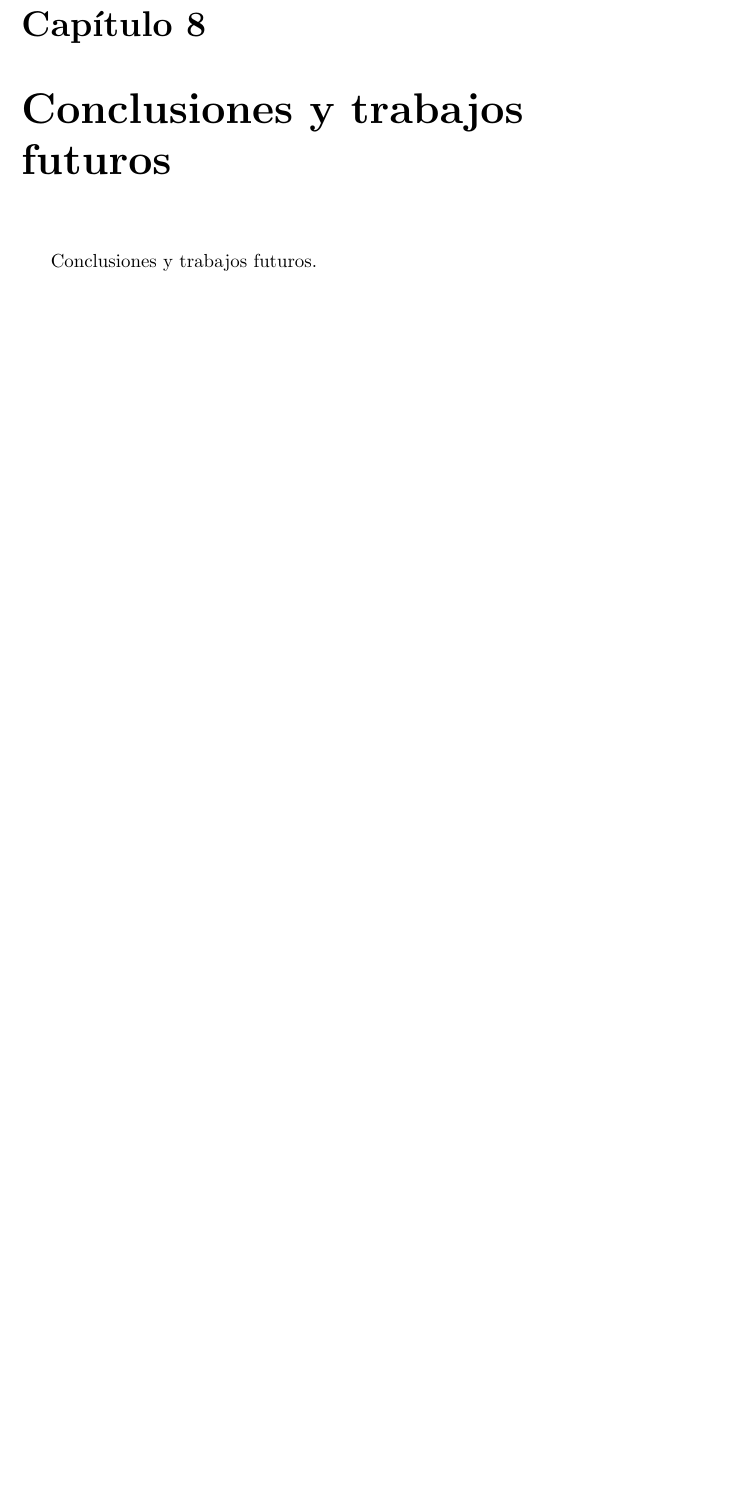
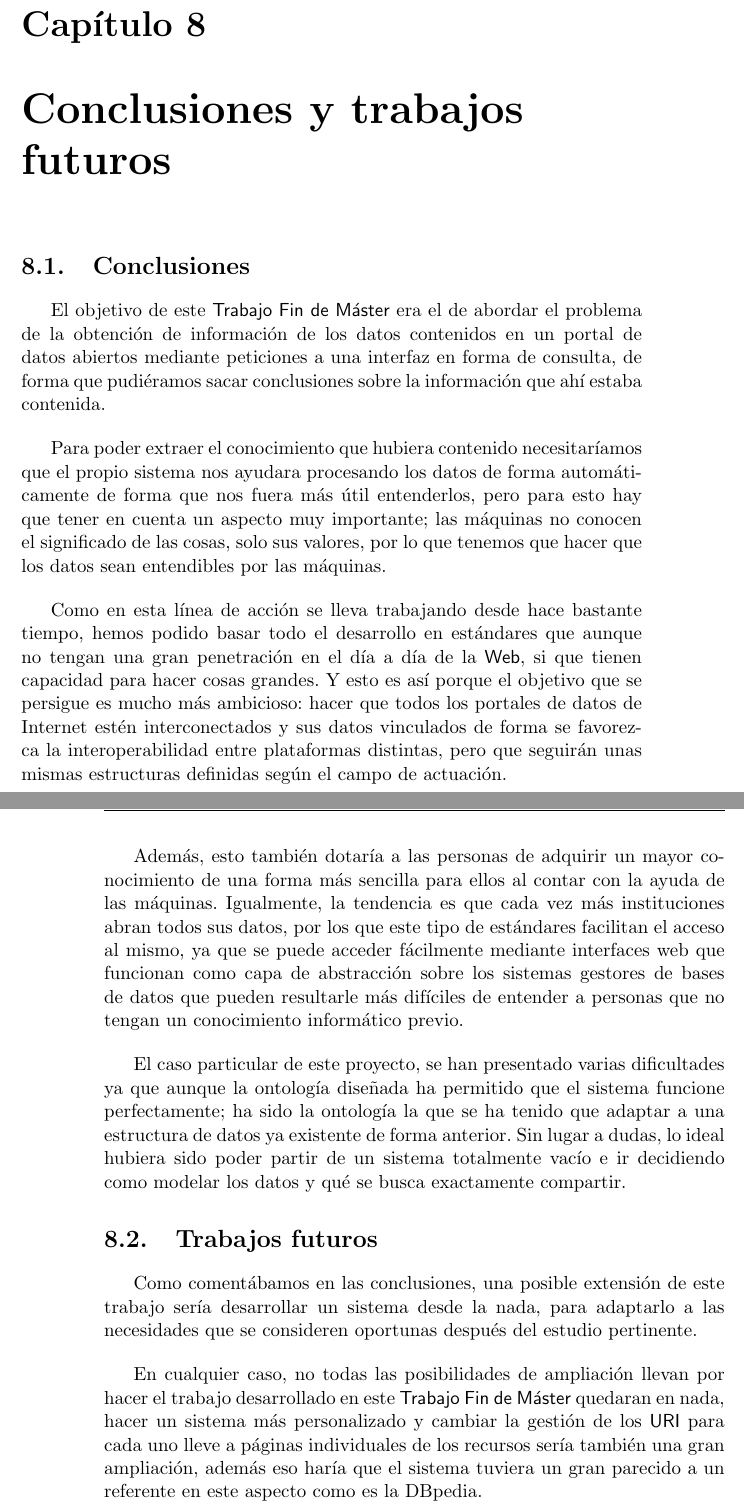
Before and after one commit to germaaan/ProyectoDatosAbiertos, a LaTeX thesis (doc/text/project.tex, which reads doc/text/chapters/08_Conclusiones.tex): part of page 85 of 103 before the commit and two parts of pages 85 and 86 of 103 after it, the two joined at a grey line, cut so that both start at the same text, the shorter picture padded with empty space. Compiled offline with pdfLaTeX.

Commit message:
Añade conclusiones y trabajos futuros

```diff
--- a/doc/text/chapters/08_Conclusiones.tex
+++ b/doc/text/chapters/08_Conclusiones.tex
@@ -1,3 +1,24 @@
 \chapter{Conclusiones y trabajos futuros}
 
-Conclusiones y trabajos futuros.
+\section{Conclusiones}
+
+El objetivo de este {\sf Trabajo Fin de Máster} era el de abordar el problema de la obtención de información de los datos contenidos en un portal de datos abiertos mediante peticiones a una interfaz en forma de consulta, de forma que pudiéramos sacar conclusiones sobre la información que ahí estaba contenida.
+\bigskip
+
+Para poder extraer el conocimiento que hubiera contenido necesitaríamos que el propio sistema nos ayudara procesando los datos de forma automáticamente de forma que nos fuera más útil entenderlos, pero para esto hay que tener en cuenta un aspecto muy importante; las máquinas no conocen el significado de las cosas, solo sus valores, por lo que tenemos que hacer que los datos sean entendibles por las máquinas.
+\bigskip
+
+Como en esta línea de acción se lleva trabajando desde hace bastante tiempo, hemos podido basar todo el desarrollo en estándares que aunque no tengan una gran penetración en el día a día de la {\sf Web}, si que tienen capacidad para hacer cosas grandes. Y esto es así porque el objetivo que se persigue es mucho más ambicioso: hacer que todos los portales de datos de Internet estén interconectados y sus datos vinculados de forma se favorezca la interoperabilidad entre plataformas distintas, pero que seguirán unas mismas estructuras definidas según el campo de actuación.
+
+\newpage
+Además, esto también dotaría a las personas de adquirir un mayor conocimiento de una forma más sencilla para ellos al contar con la ayuda de las máquinas. Igualmente, la tendencia es que cada vez más instituciones abran todos sus datos, por los que este tipo de estándares facilitan el acceso al mismo, ya que se puede acceder fácilmente mediante interfaces web que funcionan como capa de abstracción sobre los sistemas gestores de bases de datos que pueden resultarle más difíciles de entender a personas que no tengan un conocimiento informático previo.
+
+\bigskip
+El caso particular de este proyecto, se han presentado varias dificultades ya que aunque la ontología diseñada ha permitido que el sistema funcione perfectamente; ha sido la ontología la que se ha tenido que adaptar a una estructura de datos ya existente de forma anterior. Sin lugar a dudas, lo ideal hubiera sido poder partir de un sistema totalmente vacío e ir decidiendo como modelar los datos y qué se busca exactamente compartir.
+
+\section{Trabajos futuros}
+
+Como comentábamos en las conclusiones, una posible extensión de este trabajo sería desarrollar un sistema desde la nada, para adaptarlo a las necesidades que se consideren oportunas después del estudio pertinente.
+
+\bigskip
+En cualquier caso, no todas las posibilidades de ampliación llevan por hacer el trabajo desarrollado en este {\sf Trabajo Fin de Máster} quedaran en nada, hacer un sistema más personalizado y cambiar la gestión de los {\sf URI} para cada uno lleve a páginas individuales de los recursos sería también una gran ampliación, además eso haría que el sistema tuviera un gran parecido a un referente en este aspecto como es la DBpedia.
```
Also changed, not shown: doc/text/chapters/07_Resultados.tex (+1 -1 lines).
